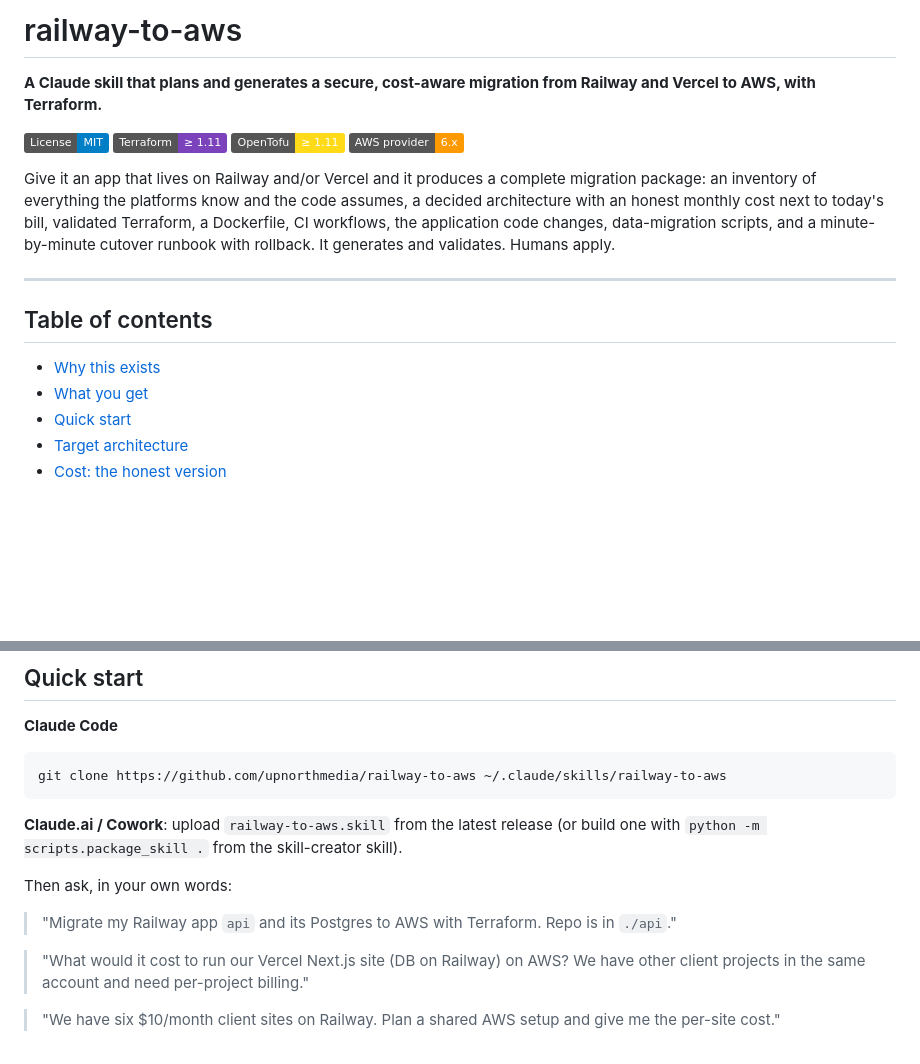
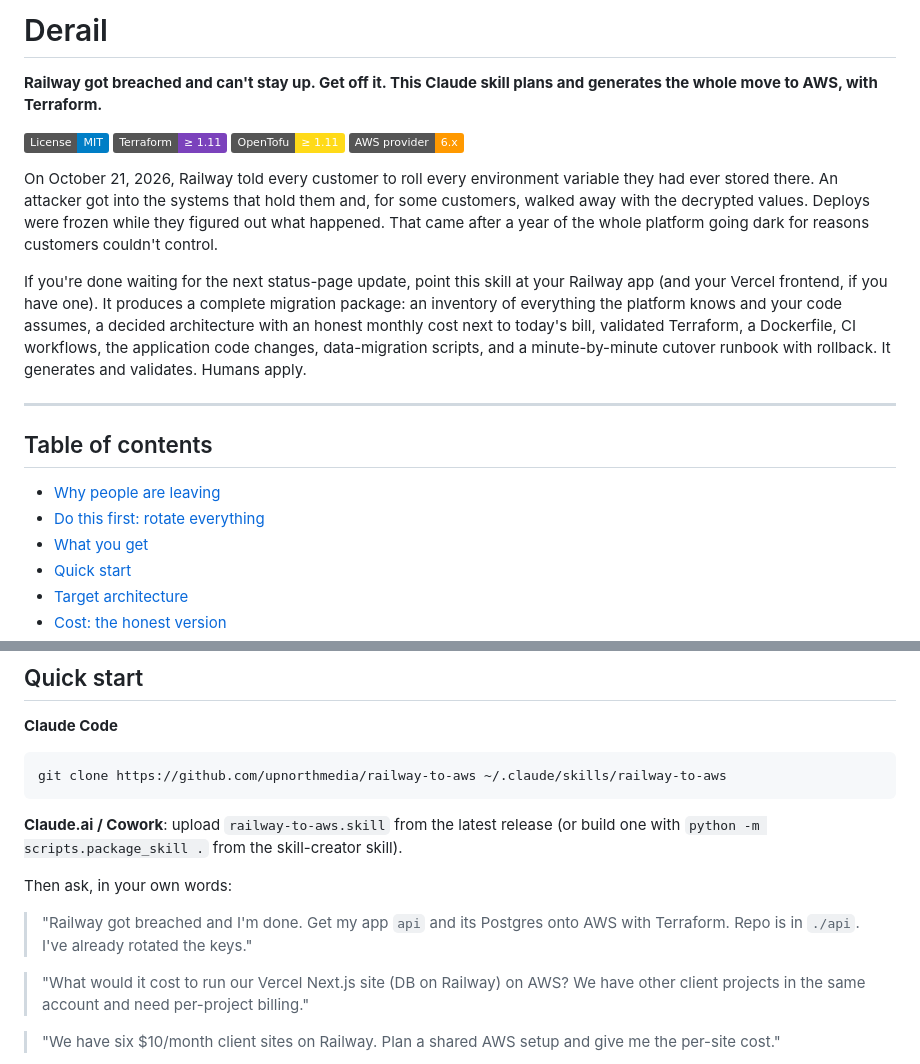
Before and after one commit to upnorthmedia/derail, a Markdown page: README.md, 2 parts joined by grey strips. GitHub-like rendering; badges without logos; blank space fills up the shorter version.

```diff
--- a/README.md
+++ b/README.md
@@ -1,23 +1,31 @@
-# railway-to-aws
+# Derail
 
-**A Claude skill that plans and generates a secure, cost-aware migration from Railway and Vercel to AWS, with Terraform.**
+**Railway got breached and can't stay up. Get off it. This Claude skill plans and generates the whole
+move to AWS, with Terraform.**
 
 [![License: MIT](https://img.shields.io/badge/License-MIT-blue.svg)](LICENSE)
 ![Terraform 1.11+](https://img.shields.io/badge/Terraform-%E2%89%A5%201.11-7B42BC)
 ![OpenTofu 1.11+](https://img.shields.io/badge/OpenTofu-%E2%89%A5%201.11-FFDA18)
 ![AWS provider 6.x](https://img.shields.io/badge/AWS%20provider-6.x-FF9900)
 
-Give it an app that lives on Railway and/or Vercel and it produces a complete migration package:
-an inventory of everything the platforms know and the code assumes, a decided architecture with an
-honest monthly cost next to today's bill, validated Terraform, a Dockerfile, CI workflows, the
-application code changes, data-migration scripts, and a minute-by-minute cutover runbook with
-rollback. It generates and validates. Humans apply.
+On October 21, 2026, Railway told every customer to roll every environment variable they had ever
+stored there. An attacker got into the systems that hold them and, for some customers, walked away with
+the decrypted values. Deploys were frozen while they figured out what happened. That came after a
+year of the whole platform going dark for reasons customers couldn't control.
+
+If you're done waiting for the next status-page update, point this skill at your Railway app (and your
+Vercel frontend, if you have one). It produces a complete migration package: an inventory of everything
+the platform knows and your code assumes, a decided architecture with an honest monthly cost next to
+today's bill, validated Terraform, a Dockerfile, CI workflows, the application code changes,
+data-migration scripts, and a minute-by-minute cutover runbook with rollback. It generates and
+validates. Humans apply.
 
 ---
 
 ## Table of contents
 
-- [Why this exists](#why-this-exists)
+- [Why people are leaving](#why-people-are-leaving)
+- [Do this first: rotate everything](#do-this-first-rotate-everything)
 - [What you get](#what-you-get)
 - [Quick start](#quick-start)
 - [Target architecture](#target-architecture)
@@ -69,7 +116,8 @@ git clone https://github.com/upnorthmedia/railway-to-aws ~/.claude/skills/railwa
 
 Then ask, in your own words:
 
-> "Migrate my Railway app `api` and its Postgres to AWS with Terraform. Repo is in `./api`."
+> "Railway got breached and I'm done. Get my app `api` and its Postgres onto AWS with Terraform.
+> Repo is in `./api`. I've already rotated the keys."
 
 > "What would it cost to run our Vercel Next.js site (DB on Railway) on AWS? We have other client
 > projects in the same account and need per-project billing."
```
Also changed, not shown: other parts of README.md (+43 -4 lines).
